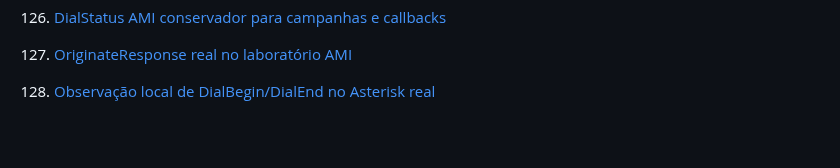
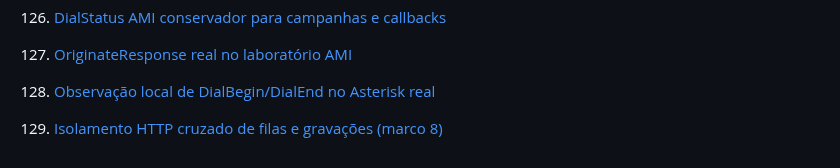
Before and after one commit to jeffaxe81/pabx-mvp, a Markdown page: docs/README.md, the part around the change. Drawn GitHub-style; blank space fills up the shorter version.

Commit message:
docs(pabx): indexar manual 129 do marco 8

```diff
--- a/docs/README.md
+++ b/docs/README.md
@@ -179,3 +179,4 @@ registrado como regra permanente no prompt master
 126. [DialStatus AMI conservador para campanhas e callbacks](manual-126-ami-dialstatus-conservador.md)
 127. [OriginateResponse real no laboratório AMI](manual-127-ami-live-originate.md)
 128. [Observação local de DialBegin/DialEnd no Asterisk real](manual-128-ami-local-dial-trace.md)
+129. [Isolamento HTTP cruzado de filas e gravações (marco 8)](manual-129-isolamento-http-multiempresa.md)
```
